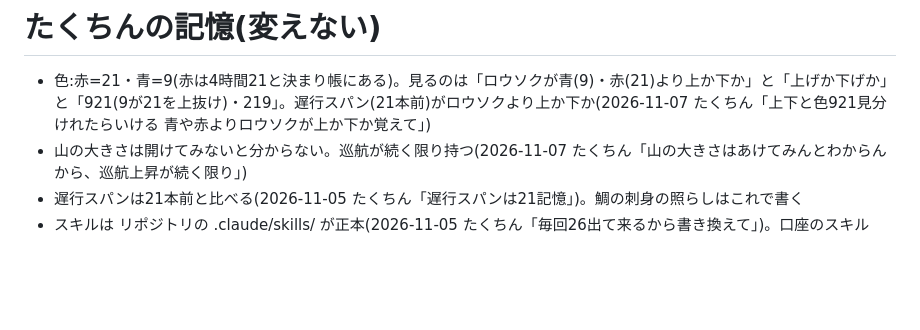
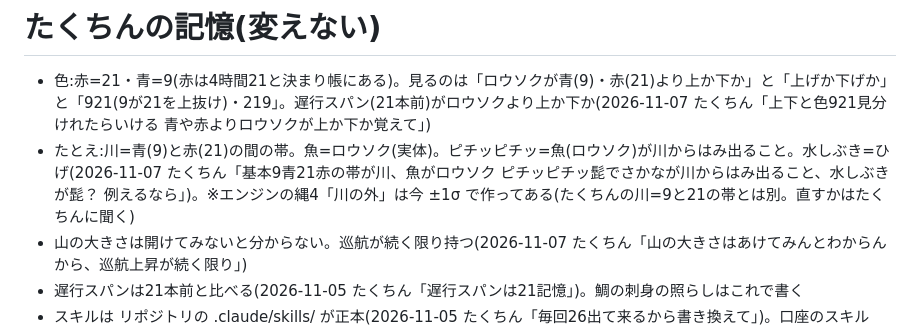
Before and after one commit to turu26263-create/-, a Markdown page: CLAUDE.md, the part around the change. Drawn GitHub-style; blank space fills up the shorter version.

Commit message:
川・魚・水しぶきのたとえを記憶
Co-Authored-By: Claude Opus 5.5 <noreply@anthropic.com>
Claude-Session: https://claude.ai/code/session_014B7FRojM8uBL42wAHEn46o

```diff
--- a/CLAUDE.md
+++ b/CLAUDE.md
@@ -24,6 +24,7 @@
 
 # たくちんの記憶(変えない)
 - 色:赤=21・青=9(赤は4時間21と決まり帳にある)。見るのは「ロウソクが青(9)・赤(21)より上か下か」と「上げか下げか」と「921(9が21を上抜け)・219」。遅行スパン(21本前)がロウソクより上か下か(2026-11-07 たくちん「上下と色921見分けれたらいける 青や赤よりロウソクが上か下か覚えて」)
+- たとえ:川=青(9)と赤(21)の間の帯。魚=ロウソク(実体)。ピチッピチッ=魚(ロウソク)が川からはみ出ること。水しぶき=ひげ(2026-11-07 たくちん「基本9青21赤の帯が川、魚がロウソク ピチッピチッ髭でさかなが川からはみ出ること、水しぶきが髭？ 例えるなら」)。※エンジンの縄4「川の外」は今 ±1σ で作ってある(たくちんの川=9と21の帯とは別。直すかはたくちんに聞く)
 - 山の大きさは開けてみないと分からない。巡航が続く限り持つ(2026-11-07 たくちん「山の大きさはあけてみんとわからんから、巡航上昇が続く限り」)
 - 遅行スパンは21本前と比べる(2026-11-05 たくちん「遅行スパンは21記憶」)。鯛の刺身の照らしはこれで書く
 - スキルは リポジトリの .claude/skills/ が正本(2026-11-05 たくちん「毎回26出て来るから書き換えて」)。口座のスキル(anthropic-skills:〜)と食い違ったら .claude/skills/ の方を使う。口座の古い版は 20本前・26本前 が残っているので使わない
```
Also changed, not shown: HANDOFF.md (+1 -0 lines).
